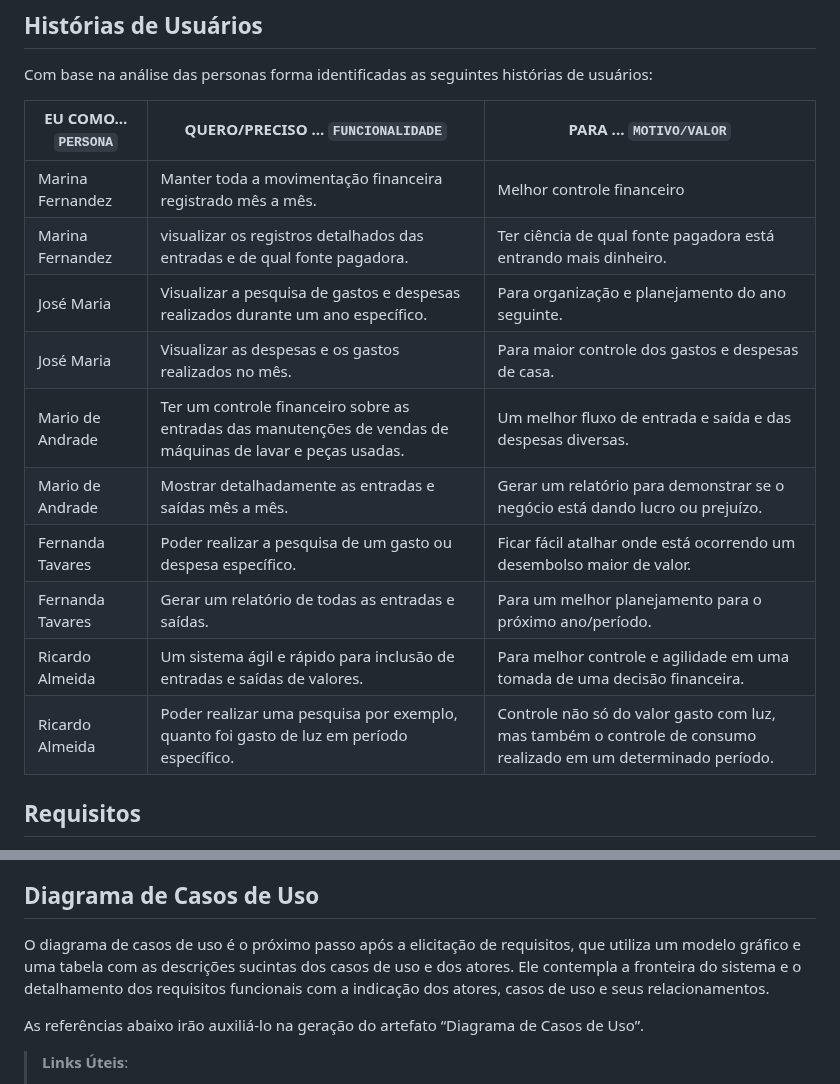
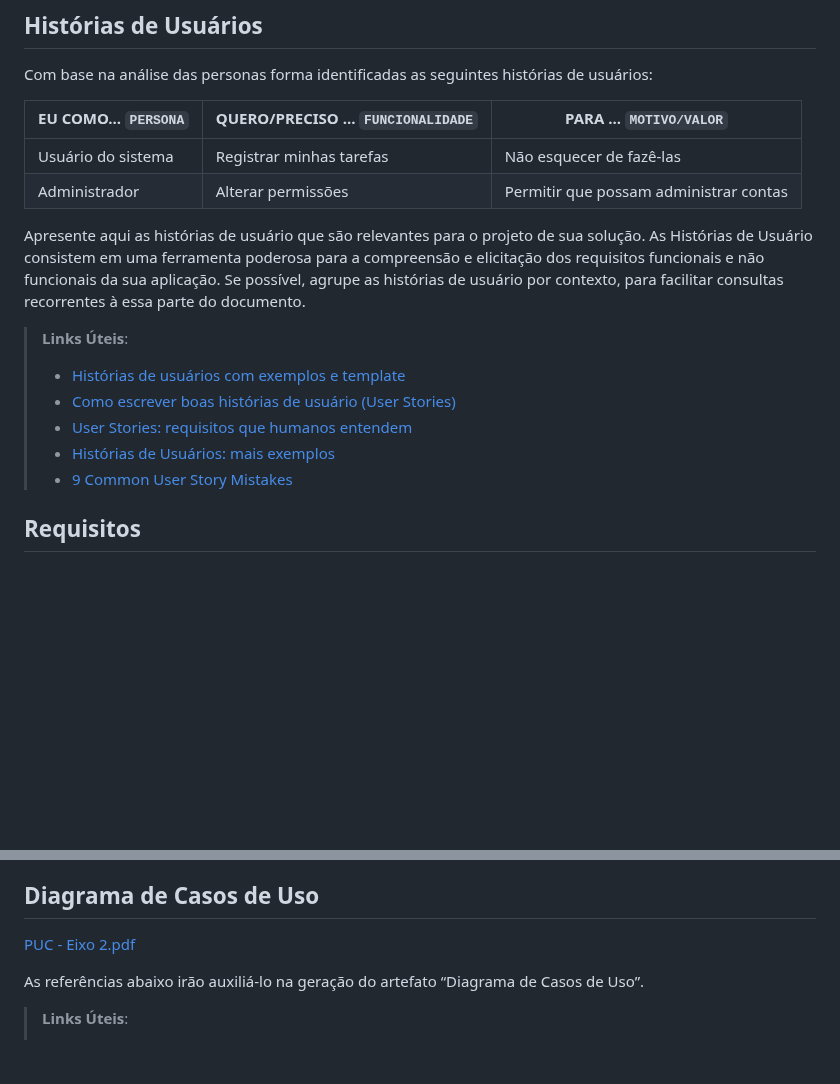
Before and after one commit to ICEI-PUC-Minas-PMV-ADS/pmv-ads-2023-2-e2-proj-int-t10-pmv-ads-2023-2-e2-carteiraorganizada, a Markdown page: docs/02-Especificação do Projeto.md, 2 parts joined by grey strips. Drawn GitHub-style; blank space fills up the shorter version.

```diff
--- a/docs/02-Especificação do Projeto.md
+++ b/docs/02-Especificação do Projeto.md
@@ -179,17 +179,17 @@ Com base na análise das personas forma identificadas as seguintes histórias de
 
 |EU COMO... `PERSONA`| QUERO/PRECISO ... `FUNCIONALIDADE` |PARA ... `MOTIVO/VALOR`                 |
 |--------------------|------------------------------------|----------------------------------------|
-|Marina Fernandez    | Manter toda a movimentação financeira registrado mês a mês.           | Melhor controle financeiro               |
-|Marina Fernandez    |visualizar os registros detalhados das entradas e de qual fonte pagadora.| Ter ciência de qual fonte pagadora está entrando mais dinheiro. |
-|José Maria  | Visualizar a pesquisa de gastos e despesas realizados durante um ano específico.          | Para organização e planejamento do ano seguinte.|
-|José Maria      | Visualizar as despesas e os gastos realizados no mês.| Para maior controle dos gastos e despesas de casa. |
-|Mario de Andrade      | Ter um controle financeiro sobre as entradas das manutenções de vendas de máquinas de lavar e peças usadas.| Um melhor fluxo de entrada e saída e das despesas diversas. |
-|Mario de Andrade  | Mostrar detalhadamente as entradas e saídas mês a mês.| Gerar um relatório para demonstrar se o negócio está dando lucro ou prejuízo.|
-|Fernanda Tavares | Poder realizar a pesquisa de um gasto ou despesa específico.| Ficar fácil atalhar onde está ocorrendo um desembolso maior de valor. |
-|Fernanda Tavares | Gerar um relatório de todas as entradas e saídas.| Para um melhor planejamento para o próximo ano/período.|
-|Ricardo Almeida       | Um sistema ágil e rápido para inclusão de entradas e saídas de valores.| Para melhor controle e agilidade em uma tomada de uma decisão financeira.|
-|Ricardo Almeida |Poder realizar uma pesquisa por exemplo, quanto foi gasto de luz em período específico.| Controle não só do valor gasto com luz, mas também o controle de consumo realizado em um determinado período.|
+|Usuário do sistema  | Registrar minhas tarefas           | Não esquecer de fazê-las               |
+|Administrador       | Alterar permissões                 | Permitir que possam administrar contas |
 
+Apresente aqui as histórias de usuário que são relevantes para o projeto de sua solução. As Histórias de Usuário consistem em uma ferramenta poderosa para a compreensão e elicitação dos requisitos funcionais e não funcionais da sua aplicação. Se possível, agrupe as histórias de usuário por contexto, para facilitar consultas recorrentes à essa parte do documento.
+
+> **Links Úteis**:
+> - [Histórias de usuários com exemplos e template](https://www.atlassian.com/br/agile/project-management/user-stories)
+> - [Como escrever boas histórias de usuário (User Stories)](https://medium.com/vertice/como-escrever-boas-users-stories-hist%C3%B3rias-de-usu%C3%A1rios-b29c75043fac)
+> - [User Stories: requisitos que humanos entendem](https://www.luiztools.com.br/post/user-stories-descricao-de-requisitos-que-humanos-entendem/)
+> - [Histórias de Usuários: mais exemplos](https://www.reqview.com/doc/user-stories-example.html)
+> - [9 Common User Story Mistakes](https://airfocus.com/blog/user-story-mistakes/)
 
 ## Requisitos
 
@@ -242,7 +242,9 @@ Enumere as restrições à sua solução. Lembre-se de que as restrições geral
 
 ## Diagrama de Casos de Uso
 
-O diagrama de casos de uso é o próximo passo após a elicitação de requisitos, que utiliza um modelo gráfico e uma tabela com as descrições sucintas dos casos de uso e dos atores. Ele contempla a fronteira do sistema e o detalhamento dos requisitos funcionais com a indicação dos atores, casos de uso e seus relacionamentos.
+[PUC - Eixo 2.pdf](https://github.com/ICEI-PUC-Minas-PMV-ADS/pmv-ads-2023-2-e2-proj-int-t10-pmv-ads-2023-2-e2-carteiraorganizada/files/12480756/PUC.-.Eixo.2.pdf)
+
+
 
 As referências abaixo irão auxiliá-lo na geração do artefato “Diagrama de Casos de Uso”.
 
```
